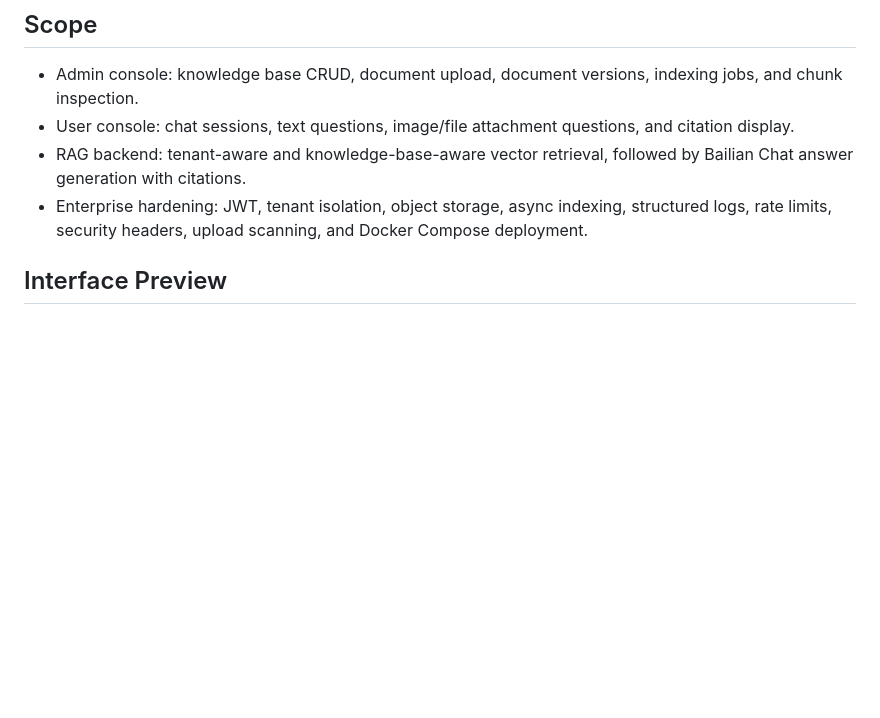
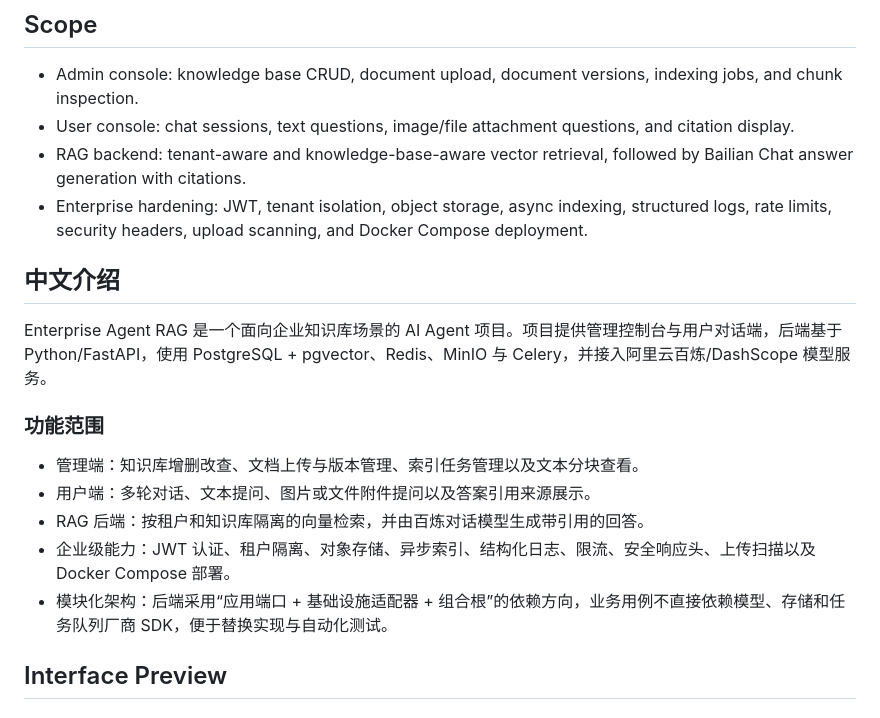
Before and after one commit to zeprefer/agent-rag, a Markdown page: README.md, the part around the change. Drawn GitHub-style; blank space fills up the shorter version.

Commit message:
docs: add Chinese project introduction

```diff
--- a/README.md
+++ b/README.md
@@ -8,6 +8,18 @@ An enterprise knowledge-base AI Agent project with an admin console, user chat c
 - User console: chat sessions, text questions, image/file attachment questions, and citation display.
 - RAG backend: tenant-aware and knowledge-base-aware vector retrieval, followed by Bailian Chat answer generation with citations.
 - Enterprise hardening: JWT, tenant isolation, object storage, async indexing, structured logs, rate limits, security headers, upload scanning, and Docker Compose deployment.
+
+## 中文介绍
+
+Enterprise Agent RAG 是一个面向企业知识库场景的 AI Agent 项目。项目提供管理控制台与用户对话端，后端基于 Python/FastAPI，使用 PostgreSQL + pgvector、Redis、MinIO 与 Celery，并接入阿里云百炼/DashScope 模型服务。
+
+### 功能范围
+
+- 管理端：知识库增删改查、文档上传与版本管理、索引任务管理以及文本分块查看。
+- 用户端：多轮对话、文本提问、图片或文件附件提问以及答案引用来源展示。
+- RAG 后端：按租户和知识库隔离的向量检索，并由百炼对话模型生成带引用的回答。
+- 企业级能力：JWT 认证、租户隔离、对象存储、异步索引、结构化日志、限流、安全响应头、上传扫描以及 Docker Compose 部署。
+- 模块化架构：后端采用“应用端口 + 基础设施适配器 + 组合根”的依赖方向，业务用例不直接依赖模型、存储和任务队列厂商 SDK，便于替换实现与自动化测试。
 
 ## Interface Preview
 
```
